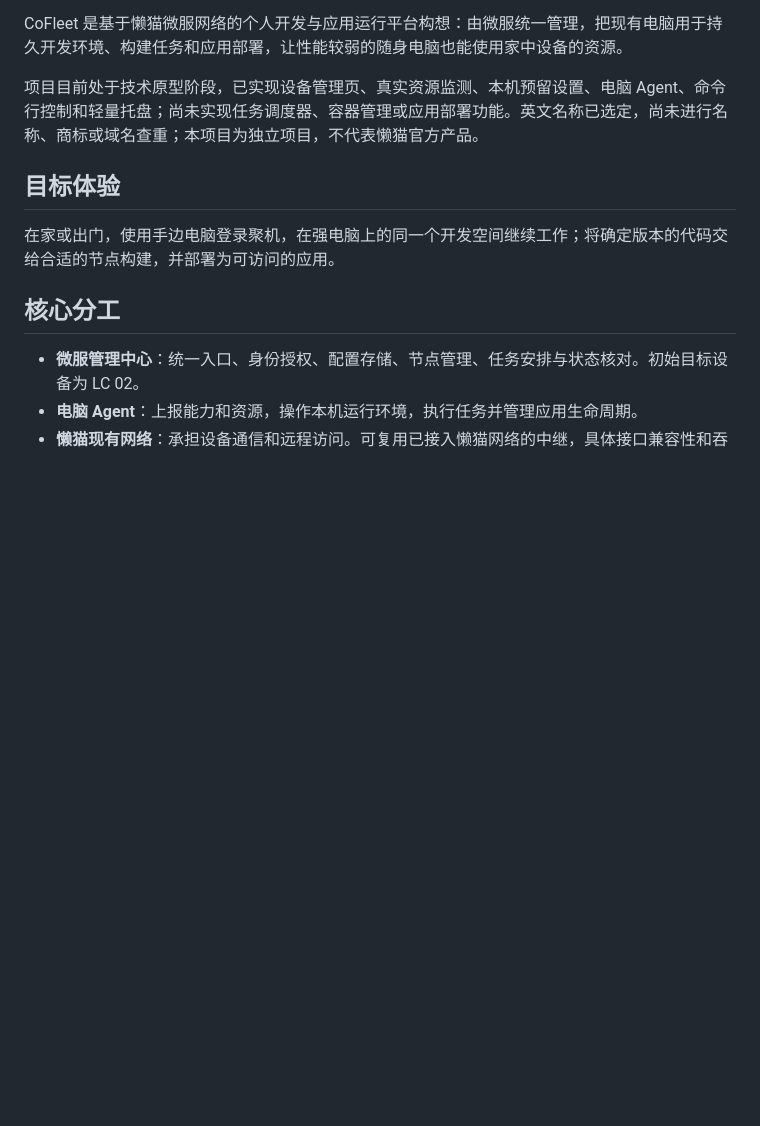
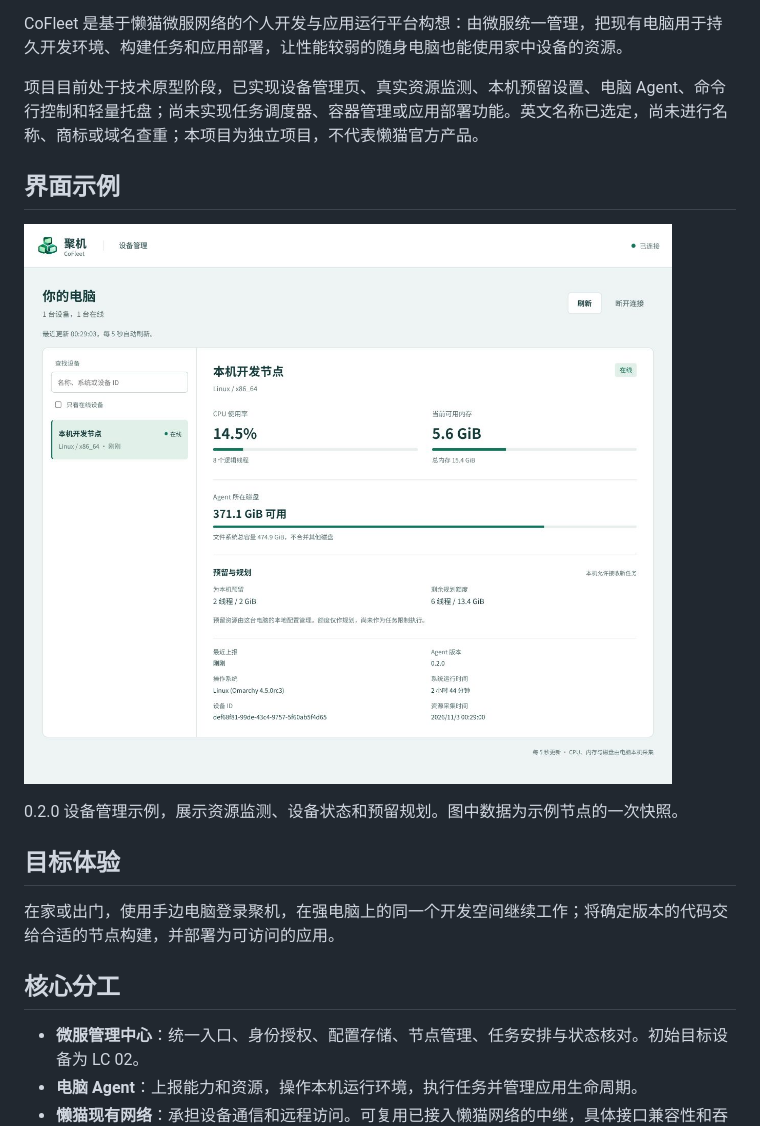
Before and after one commit to mxuexxmy/cofleet, a Markdown page: README.md, the part around the change. GitHub-like rendering; pictures changed too: docs/screenshots/dashboard-0.2.0.png (added); blank space fills up the shorter version.

Commit message:
docs: add device management screenshot to README

```diff
--- a/README.md
+++ b/README.md
@@ -7,6 +7,12 @@
 CoFleet 是基于懒猫微服网络的个人开发与应用运行平台构想：由微服统一管理，把现有电脑用于持久开发环境、构建任务和应用部署，让性能较弱的随身电脑也能使用家中设备的资源。
 
 项目目前处于技术原型阶段，已实现设备管理页、真实资源监测、本机预留设置、电脑 Agent、命令行控制和轻量托盘；尚未实现任务调度器、容器管理或应用部署功能。英文名称已选定，尚未进行名称、商标或域名查重；本项目为独立项目，不代表懒猫官方产品。
+
+## 界面示例
+
+![CoFleet 0.2.0 设备管理界面](docs/screenshots/dashboard-0.2.0.png)
+
+0.2.0 设备管理示例，展示资源监测、设备状态和预留规划。图中数据为示例节点的一次快照。
 
 ## 目标体验
 
```
